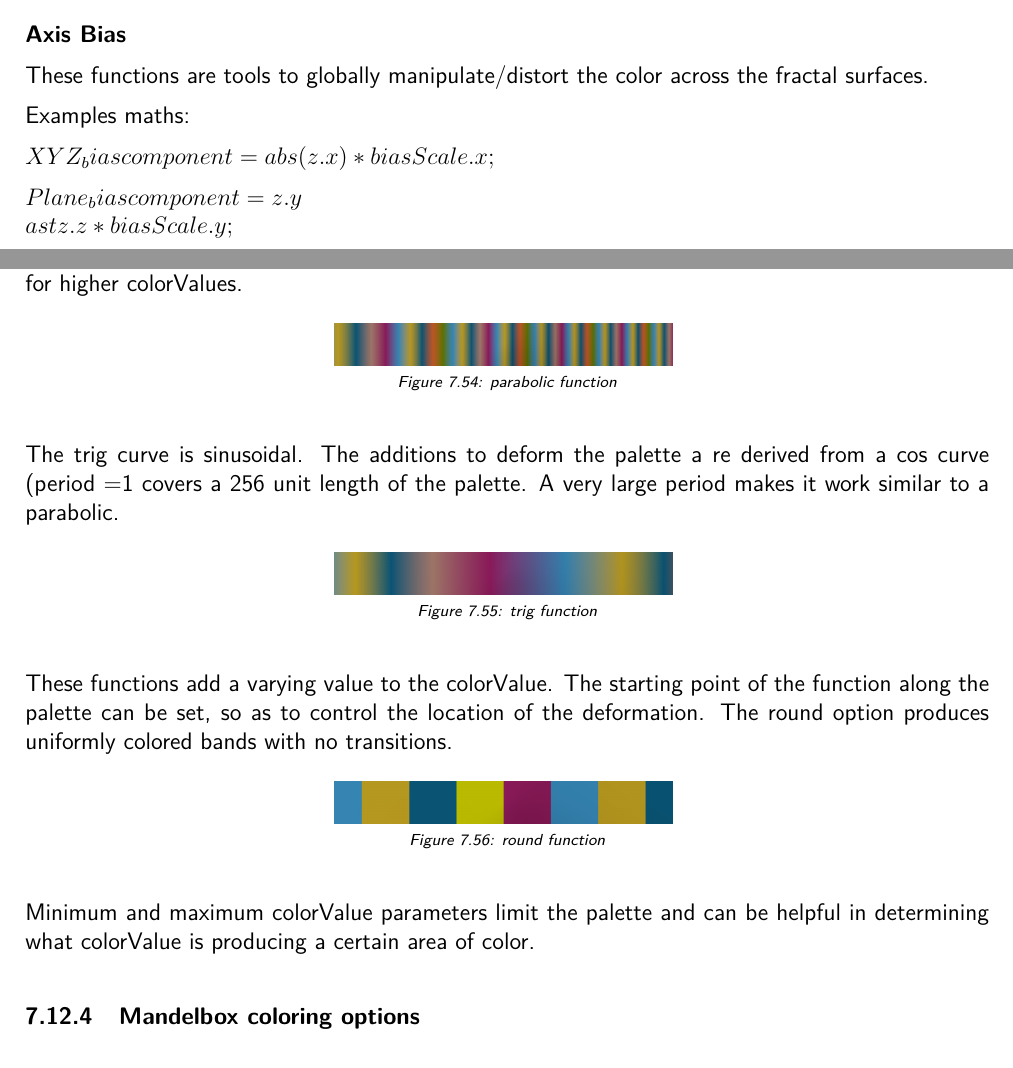
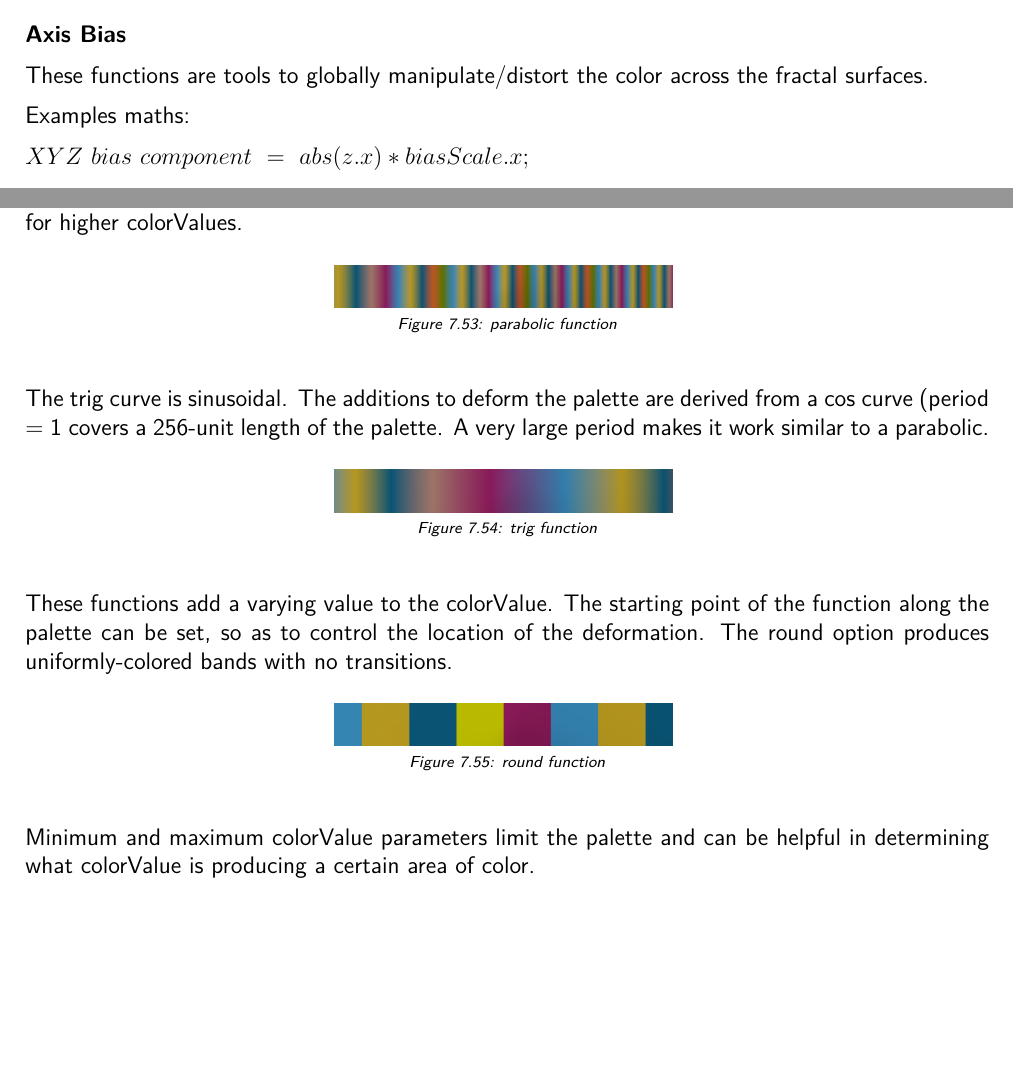
Before and after one commit to buddhi1980/mandelbulber_doc, a LaTeX document (handbook.tex, which reads mandelbulber2/manual/chapters/materials.tex): two parts of pages 49 and 51 of 99 before the commit and two parts of pages 49 and 51 of 100 after it, joined at a grey line, cut so that both start at the same text, the shorter picture padded with empty space. Compiled offline with pdfLaTeX.

Commit message:
editing materials

```diff
--- a/mandelbulber2/manual/chapters/materials.tex
+++ b/mandelbulber2/manual/chapters/materials.tex
@@ -490,6 +490,5 @@ These functions are tools to globally manipulate/distort the color across the fr
 
 Examples maths:
 
-$XYZ_bias                component = abs(z.x) \ast biasScale.x;$
+$XYZ\  bias\  component\ =\ abs(z.x) \ast biasScale.x;$
 
-$Plane_bias              component = z.y \\ast z.z \ast biasScale.y;$
@@ -530,19 +526,17 @@ The parabolic curve produces gradual change over low colorValues in comparison t
 {parabolic function}
 {col_para}{H}
 
-The trig curve is sinusoidal. The additions to deform the palette a re derived from a cos curve (period =1 covers a 256 unit length of the palette. A very large period makes it work similar to a parabolic.
+The trig curve is sinusoidal. The additions to deform the palette are derived from a cos curve (period = 1 covers a 256-unit length of the palette. A very large period makes it work similar to a parabolic.
 
 \simpleImageWithCaptionThirdWidth{img/manual/media/col_trig.png}
 {trig function}
 {col_trig}{H}
 
 These functions add a varying value to the colorValue. The starting point of the function along the palette can be set, so as to control the location of the deformation.
-The round option produces uniformly colored bands with no transitions.
+The round option produces uniformly-colored bands with no transitions.
 
 \simpleImageWithCaptionThirdWidth{img/manual/media/col_round.png}
 {round function}
 {col_round}{H}
 
 Minimum and maximum colorValue parameters limit the palette and can be helpful in determining what colorValue is producing a certain area of color.
-
-\subsubsection{Mandelbox coloring options}\label{materials-mandelbox}
```
Also changed, not shown: img/manual/media/pseudoK_Cbn_xyz.png (renamed from img/manual/media/pseudoK_Cb_ xyz.png), mandelbulber2/manual/chapters/materials.tex (11 more changed lines).
